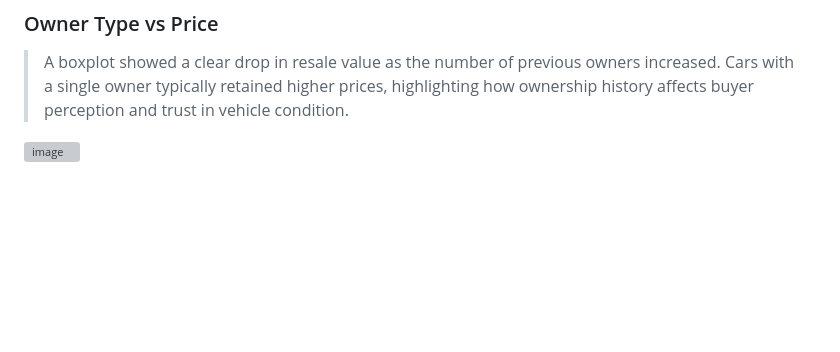
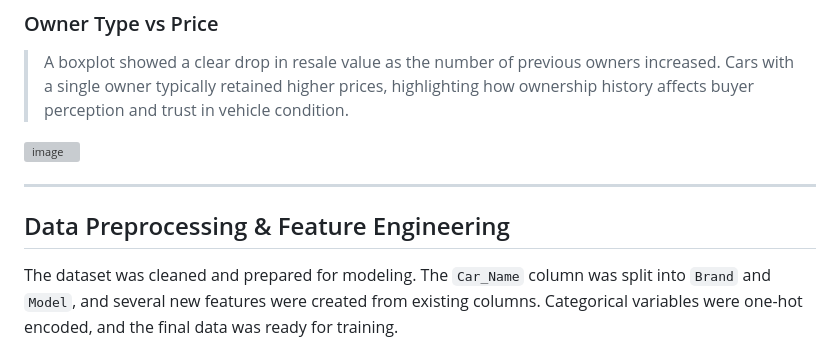
Before and after one commit to RM-Sharma999/Used-Car-Price-Predictor, a Markdown page: README.md, the part around the change. GitHub-like rendering; blank space fills up the shorter version; grey boxes are pictures that could not be loaded.

```diff
--- a/README.md
+++ b/README.md
@@ -61,3 +61,9 @@ To uncover meaningful patterns and relationships within the data, here are some
 > A boxplot showed a clear drop in resale value as the number of previous owners increased. Cars with a single owner typically retained higher prices, highlighting how ownership history affects buyer perception and trust in vehicle condition.
 
 <img width="846" height="470" alt="image" src="https://github.com/user-attachments/assets/be31d93c-abbd-4472-ad61-772f3bc404bc" />
+
+---
+
+## Data Preprocessing & Feature Engineering
+
+The dataset was cleaned and prepared for modeling. The `Car_Name` column was split into `Brand` and `Model`, and several new features were created from existing columns. Categorical variables were one-hot encoded, and the final data was ready for training.
```
